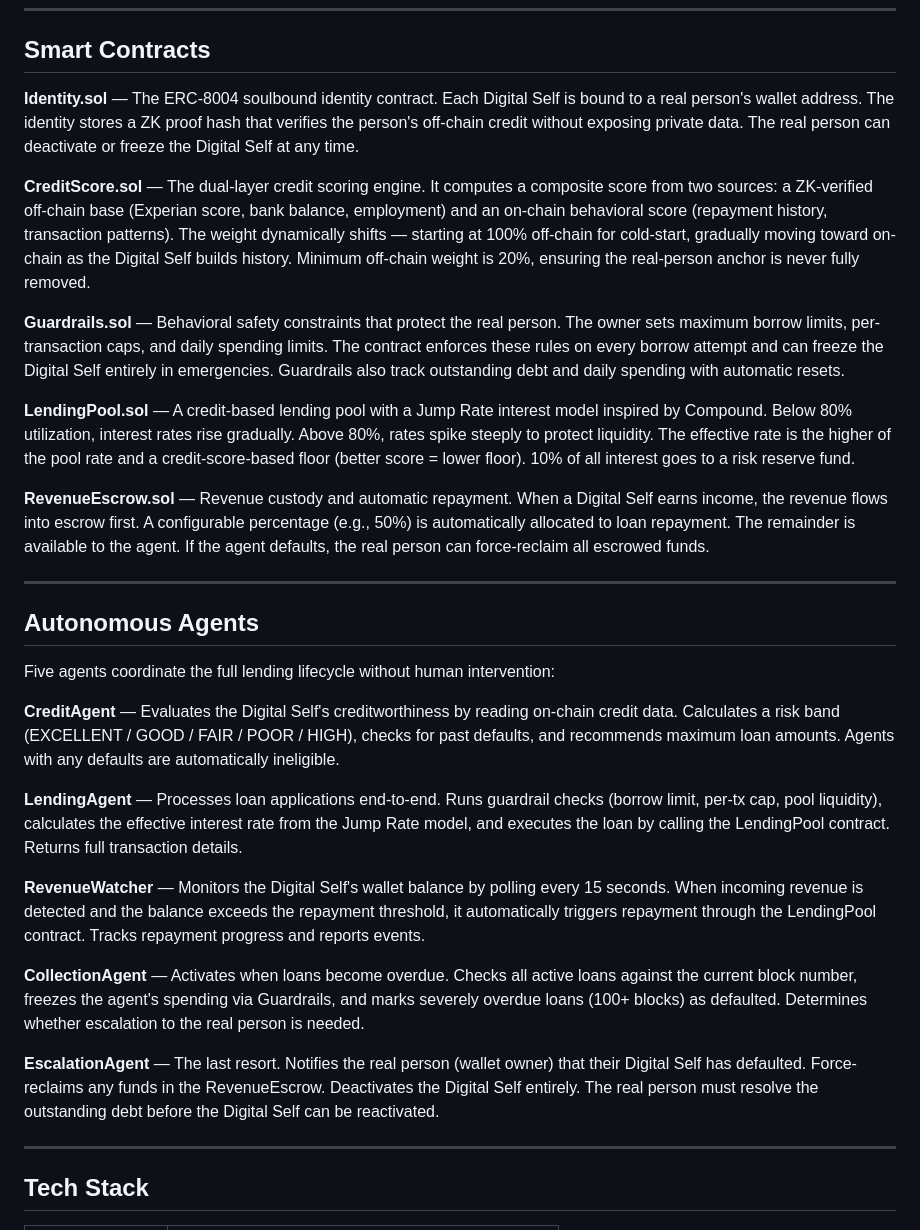
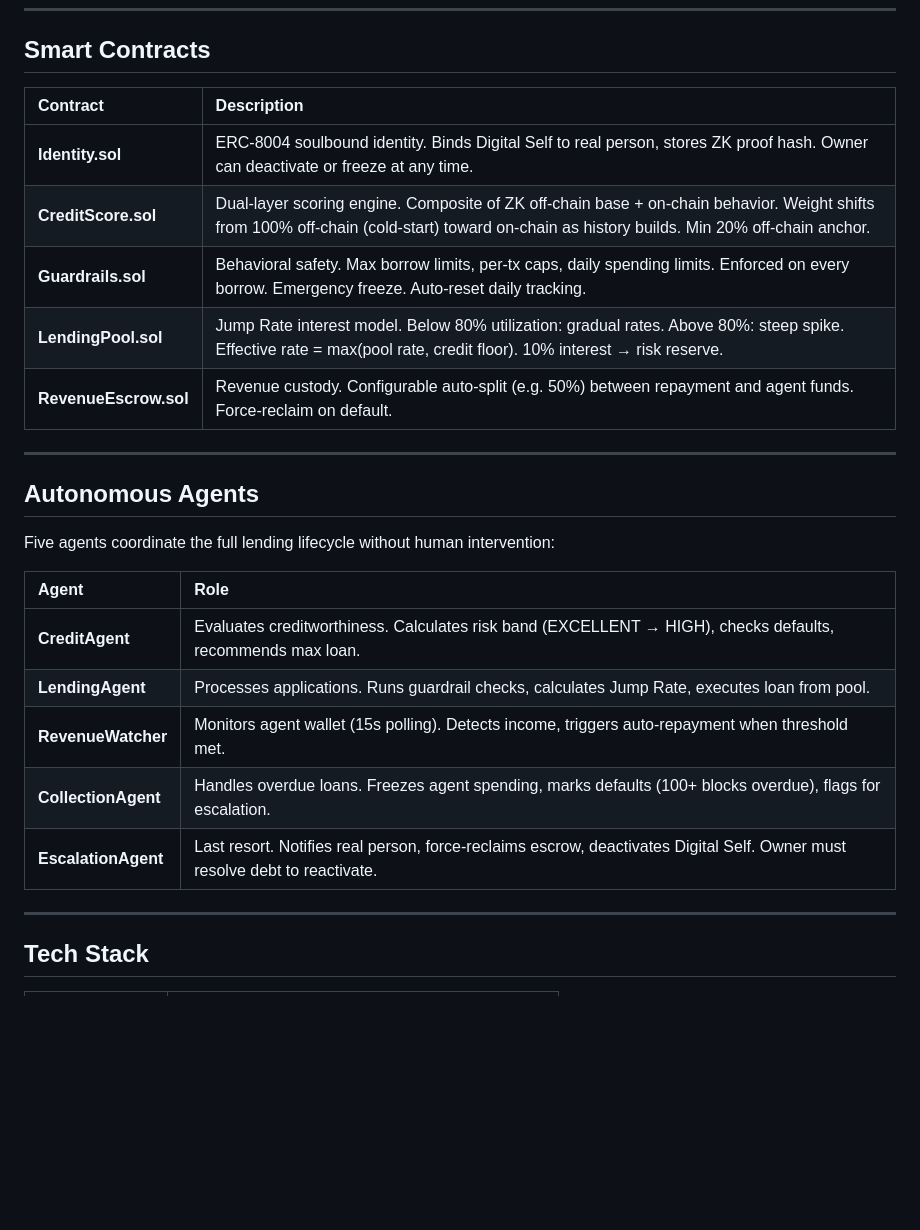
Before and after one commit to troyrocket/parallel-universe, a Markdown page: README.md, the part around the change. GitHub-like rendering; blank space fills up the shorter version.

Commit message:
README: contracts and agents as tables for readability
Co-Authored-By: Claude Opus 4.6 (1M context) <noreply@anthropic.com>

```diff
--- a/README.md
+++ b/README.md
@@ -61,15 +61,13 @@ The protocol operates across three layers: a web dashboard for human oversight,
 
 ## Smart Contracts
 
-**Identity.sol** — The ERC-8004 soulbound identity contract. Each Digital Self is bound to a real person's wallet address. The identity stores a ZK proof hash that verifies the person's off-chain credit without exposing private data. The real person can deactivate or freeze the Digital Self at any time.
-
-**CreditScore.sol** — The dual-layer credit scoring engine. It computes a composite score from two sources: a ZK-verified off-chain base (Experian score, bank balance, employment) and an on-chain behavioral score (repayment history, transaction patterns). The weight dynamically shifts — starting at 100% off-chain for cold-start, gradually moving toward on-chain as the Digital Self builds history. Minimum off-chain weight is 20%, ensuring the real-person anchor is never fully removed.
-
-**Guardrails.sol** — Behavioral safety constraints that protect the real person. The owner sets maximum borrow limits, per-transaction caps, and daily spending limits. The contract enforces these rules on every borrow attempt and can freeze the Digital Self entirely in emergencies. Guardrails also track outstanding debt and daily spending with automatic resets.
-
-**LendingPool.sol** — A credit-based lending pool with a Jump Rate interest model inspired by Compound. Below 80% utilization, interest rates rise gradually. Above 80%, rates spike steeply to protect liquidity. The effective rate is the higher of the pool rate and a credit-score-based floor (better score = lower floor). 10% of all interest goes to a risk reserve fund.
-
-**RevenueEscrow.sol** — Revenue custody and automatic repayment. When a Digital Self earns income, the revenue flows into escrow first. A configurable percentage (e.g., 50%) is automatically allocated to loan repayment. The remainder is available to the agent. If the agent defaults, the real person can force-reclaim all escrowed funds.
+| Contract | Description |
+|:---------|:------------|
+| **Identity.sol** | ERC-8004 soulbound identity. Binds Digital Self to real person, stores ZK proof hash. Owner can deactivate or freeze at any time. |
+| **CreditScore.sol** | Dual-layer scoring engine. Composite of ZK off-chain base + on-chain behavior. Weight shifts from 100% off-chain (cold-start) toward on-chain as history builds. Min 20% off-chain anchor. |
+| **Guardrails.sol** | Behavioral safety. Max borrow limits, per-tx caps, daily spending limits. Enforced on every borrow. Emergency freeze. Auto-reset daily tracking. |
+| **LendingPool.sol** | Jump Rate interest model. Below 80% utilization: gradual rates. Above 80%: steep spike. Effective rate = max(pool rate, credit floor). 10% interest → risk reserve. |
+| **RevenueEscrow.sol** | Revenue custody. Configurable auto-split (e.g. 50%) between repayment and agent funds. Force-reclaim on default. |
 
 ---
 
@@ -77,15 +75,13 @@ The protocol operates across three layers: a web dashboard for human oversight,
 
 Five agents coordinate the full lending lifecycle without human intervention:
 
-**CreditAgent** — Evaluates the Digital Self's creditworthiness by reading on-chain credit data. Calculates a risk band (EXCELLENT / GOOD / FAIR / POOR / HIGH), checks for past defaults, and recommends maximum loan amounts. Agents with any defaults are automatically ineligible.
-
-**LendingAgent** — Processes loan applications end-to-end. Runs guardrail checks (borrow limit, per-tx cap, pool liquidity), calculates the effective interest rate from the Jump Rate model, and executes the loan by calling the LendingPool contract. Returns full transaction details.
-
-**RevenueWatcher** — Monitors the Digital Self's wallet balance by polling every 15 seconds. When incoming revenue is detected and the balance exceeds the repayment threshold, it automatically triggers repayment through the LendingPool contract. Tracks repayment progress and reports events.
-
-**CollectionAgent** — Activates when loans become overdue. Checks all active loans against the current block number, freezes the agent's spending via Guardrails, and marks severely overdue loans (100+ blocks) as defaulted. Determines whether escalation to the real person is needed.
-
-**EscalationAgent** — The last resort. Notifies the real person (wallet owner) that their Digital Self has defaulted. Force-reclaims any funds in the RevenueEscrow. Deactivates the Digital Self entirely. The real person must resolve the outstanding debt before the Digital Self can be reactivated.
+| Agent | Role |
+|:------|:-----|
+| **CreditAgent** | Evaluates creditworthiness. Calculates risk band (EXCELLENT → HIGH), checks defaults, recommends max loan. |
+| **LendingAgent** | Processes applications. Runs guardrail checks, calculates Jump Rate, executes loan from pool. |
+| **RevenueWatcher** | Monitors agent wallet (15s polling). Detects income, triggers auto-repayment when threshold met. |
+| **CollectionAgent** | Handles overdue loans. Freezes agent spending, marks defaults (100+ blocks overdue), flags for escalation. |
+| **EscalationAgent** | Last resort. Notifies real person, force-reclaims escrow, deactivates Digital Self. Owner must resolve debt to reactivate. |
 
 ---
 
```
